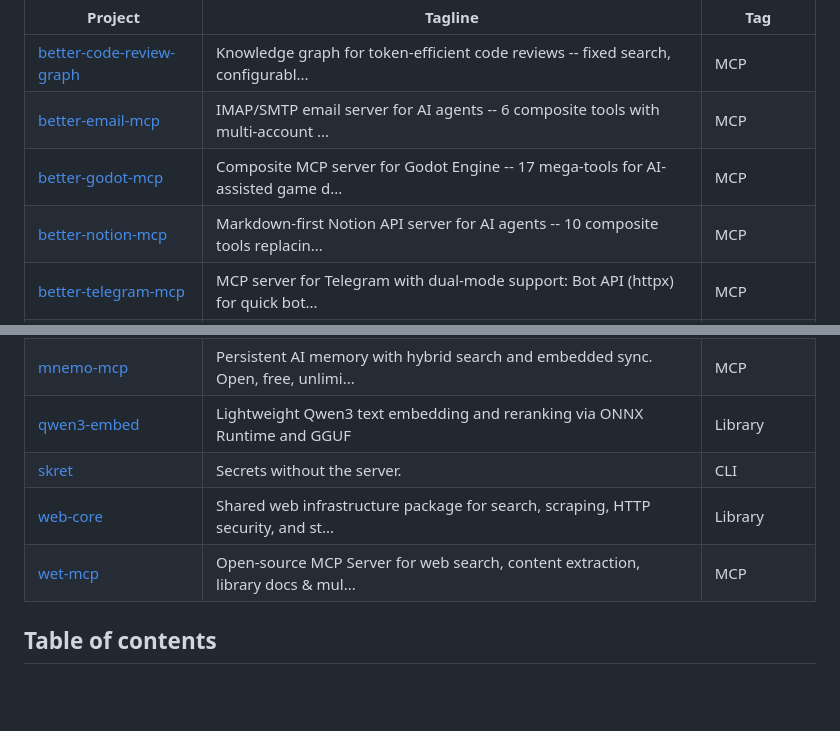
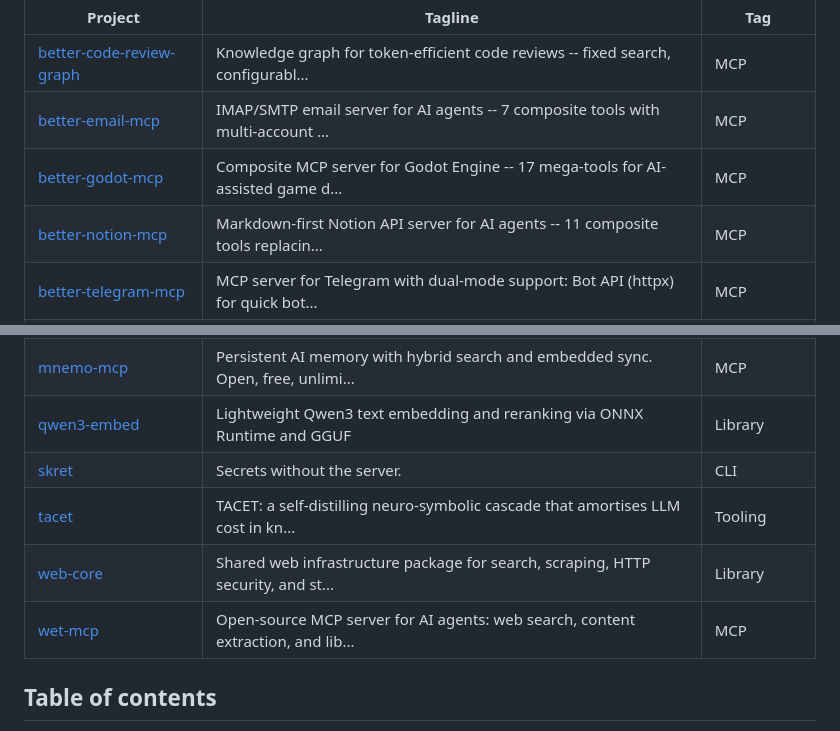
Before and after one commit to n24q02m/jules-task-archiver, a Markdown page: README.md, 2 parts joined by grey strips. Rendered like a GitHub page; folded sections open; blank space fills up the shorter version.

Commit message:
feat: sync cross-promo section

```diff
--- a/README.md
+++ b/README.md
@@ -14,9 +14,9 @@
 | Project | Tagline | Tag |
 |---|---|---|
 | [better-code-review-graph](https://github.com/n24q02m/better-code-review-graph) | Knowledge graph for token-efficient code reviews -- fixed search, configurabl... | MCP |
-| [better-email-mcp](https://github.com/n24q02m/better-email-mcp) | IMAP/SMTP email server for AI agents -- 6 composite tools with multi-account ... | MCP |
+| [better-email-mcp](https://github.com/n24q02m/better-email-mcp) | IMAP/SMTP email server for AI agents -- 7 composite tools with multi-account ... | MCP |
 | [better-godot-mcp](https://github.com/n24q02m/better-godot-mcp) | Composite MCP server for Godot Engine -- 17 mega-tools for AI-assisted game d... | MCP |
-| [better-notion-mcp](https://github.com/n24q02m/better-notion-mcp) | Markdown-first Notion API server for AI agents -- 10 composite tools replacin... | MCP |
+| [better-notion-mcp](https://github.com/n24q02m/better-notion-mcp) | Markdown-first Notion API server for AI agents -- 11 composite tools replacin... | MCP |
 | [better-telegram-mcp](https://github.com/n24q02m/better-telegram-mcp) | MCP server for Telegram with dual-mode support: Bot API (httpx) for quick bot... | MCP |
 | [claude-plugins](https://github.com/n24q02m/claude-plugins) | Full documentation: mcp.n24q02m.com — unified docs for all 8 servers + the mc... | Marketplace |
 | [imagine-mcp](https://github.com/n24q02m/imagine-mcp) | Production-grade MCP server for image and video understanding + generation ac... | MCP |
@@ -25,8 +25,9 @@
 | [mnemo-mcp](https://github.com/n24q02m/mnemo-mcp) | Persistent AI memory with hybrid search and embedded sync. Open, free, unlimi... | MCP |
 | [qwen3-embed](https://github.com/n24q02m/qwen3-embed) | Lightweight Qwen3 text embedding and reranking via ONNX Runtime and GGUF | Library |
 | [skret](https://github.com/n24q02m/skret) | Secrets without the server. | CLI |
+| [tacet](https://github.com/n24q02m/tacet) | TACET: a self-distilling neuro-symbolic cascade that amortises LLM cost in kn... | Tooling |
 | [web-core](https://github.com/n24q02m/web-core) | Shared web infrastructure package for search, scraping, HTTP security, and st... | Library |
-| [wet-mcp](https://github.com/n24q02m/wet-mcp) | Open-source MCP Server for web search, content extraction, library docs & mul... | MCP |
+| [wet-mcp](https://github.com/n24q02m/wet-mcp) | Open-source MCP server for AI agents: web search, content extraction, and lib... | MCP |
 
 </details>
 <!-- END: AUTO-GENERATED-CROSS-PROMO -->
```
